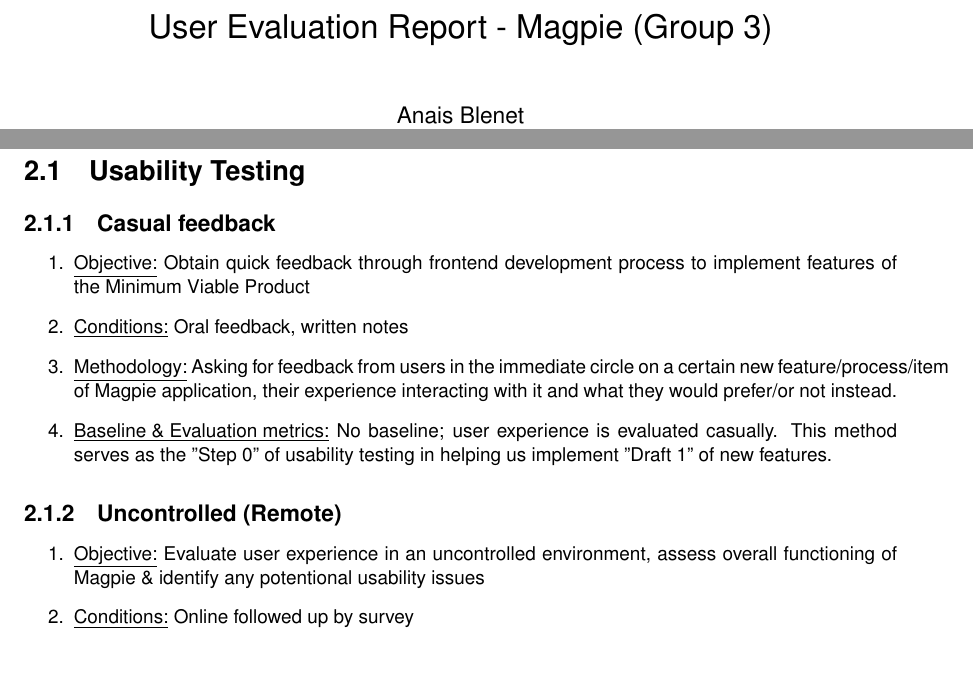
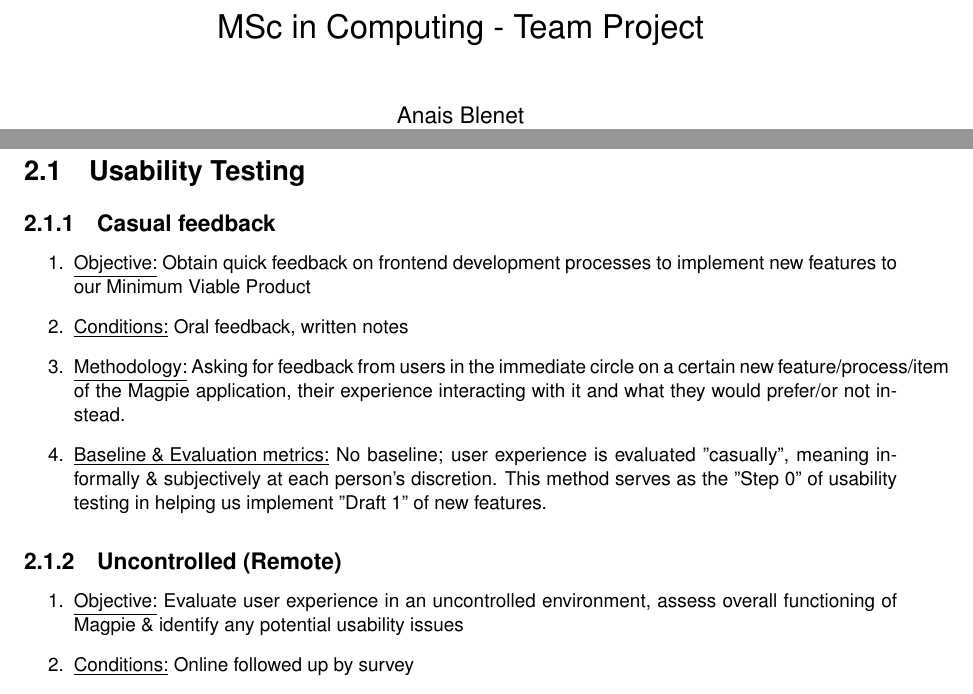
Before and after one commit to 2024-CMPU9010-GROUP-3/PROJECT, a LaTeX thesis (Documentation/user-evaluation/report.tex): two parts of pages 1 and 6 of 11 before the commit and two parts of pages 2 and 7 of 12 after it, joined at a grey line, cut at the place of the change, the shorter picture padded with empty space. Compiled offline with pdfLaTeX.

Commit message:
Update report
New logo png + wording changes to methodologies

```diff
--- a/Documentation/user-evaluation/report.tex
+++ b/Documentation/user-evaluation/report.tex
@@ -29,5 +30,5 @@
 \title{MSc in Computing - Team Project}
-\title{User Evaluation Report - Magpie (Group 3)}
+%\title{User Evaluation Report - Magpie (Group 3)}
 \author{Anais Blenet\\Saul Burgess\\Yuanshuo Du\\Jessica Fornetti\\Andreas Kraus\\Kaustubh Trivedi}
 \date{\today}
 
@@ -152,16 +151,16 @@
 \section{Usability Testing}
 \subsection{Casual feedback}
 \begin{enumerate}
-    \item \underline{Objective:} Obtain quick feedback through frontend development process to implement features of the Minimum Viable Product
+    \item \underline{Objective:} Obtain quick feedback on frontend development processes to implement new features to our Minimum Viable Product
     \item \underline{Conditions:} Oral feedback, written notes
-    \item \underline{Methodology:} Asking for feedback from users in the immediate circle on a certain new feature/process/item of Magpie application, their experience interacting with it and what they would prefer/or not instead.
-    \item \underline{Baseline \& Evaluation metrics:} No baseline; user experience is evaluated casually. This method serves as the "Step 0" of usability testing in helping us implement "Draft 1" of new features.
+    \item \underline{Methodology:} Asking for feedback from users in the immediate circle on a certain new feature/process/item of the Magpie application, their experience interacting with it and what they would prefer/or not instead.
+    \item \underline{Baseline \& Evaluation metrics:} No baseline; user experience is evaluated "casually", meaning informally \& subjectively at each person's discretion. This method serves as the "Step 0" of usability testing in helping us implement "Draft 1" of new features.
 \end{enumerate}
 \subsection{Uncontrolled (Remote)}
 \begin{enumerate}
     \item \underline{Objective:} Evaluate user experience in an uncontrolled
           environment, assess overall functioning of Magpie \& identify any
-          potentional usability issues
+          potential usability issues
     \item \underline{Conditions:} Online followed up by survey
     \item \underline{Methodology:} Share the link to Magpie online to wide user-base, request their participation in testing Magpie, send them survey to rate their experience, analysis \& results.
     \item \underline{Baseline \& Evaluation metrics:} No baseline; user experience will be evaluated through a satisfaction survey (figure 2.1).
```
Also changed, not shown: Documentation/user-evaluation/Figures/tud_logo.png (added), Documentation/user-evaluation/report.tex (9 more changed lines).
